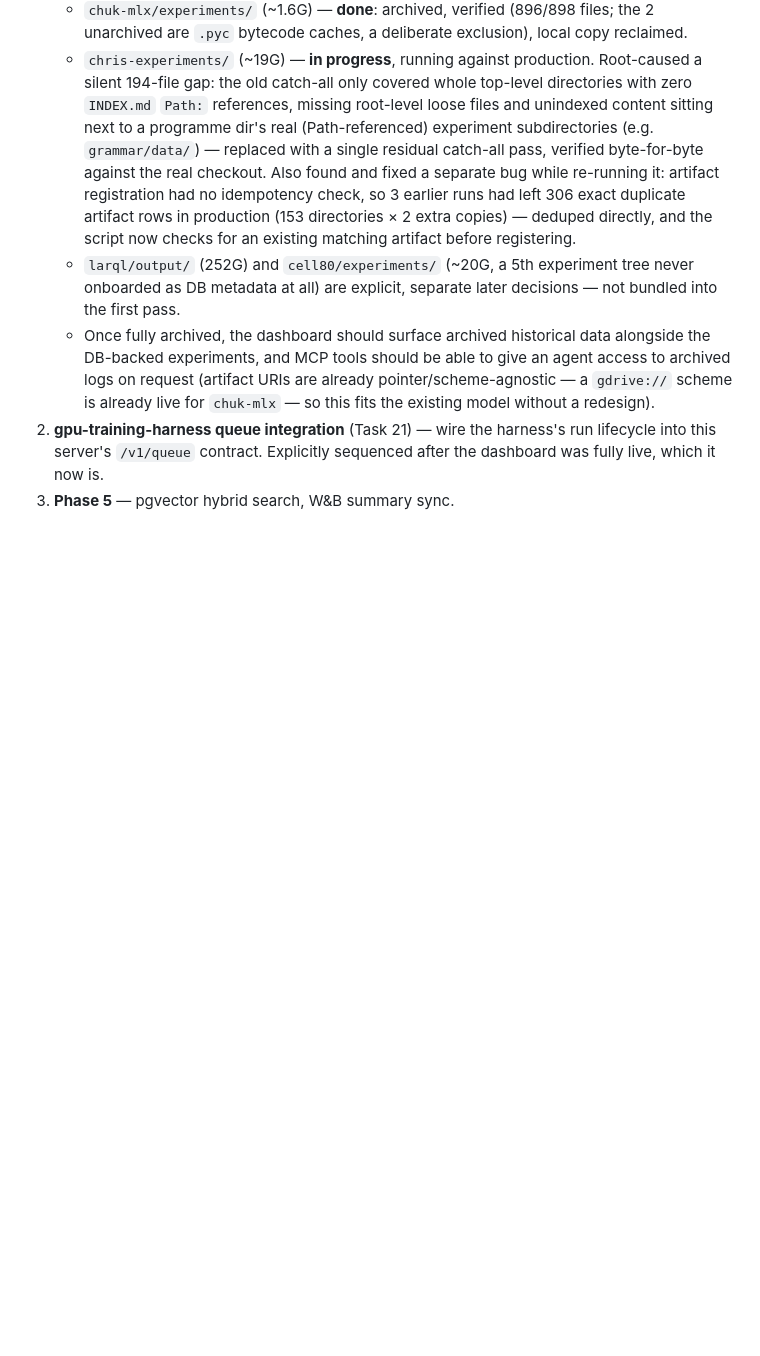
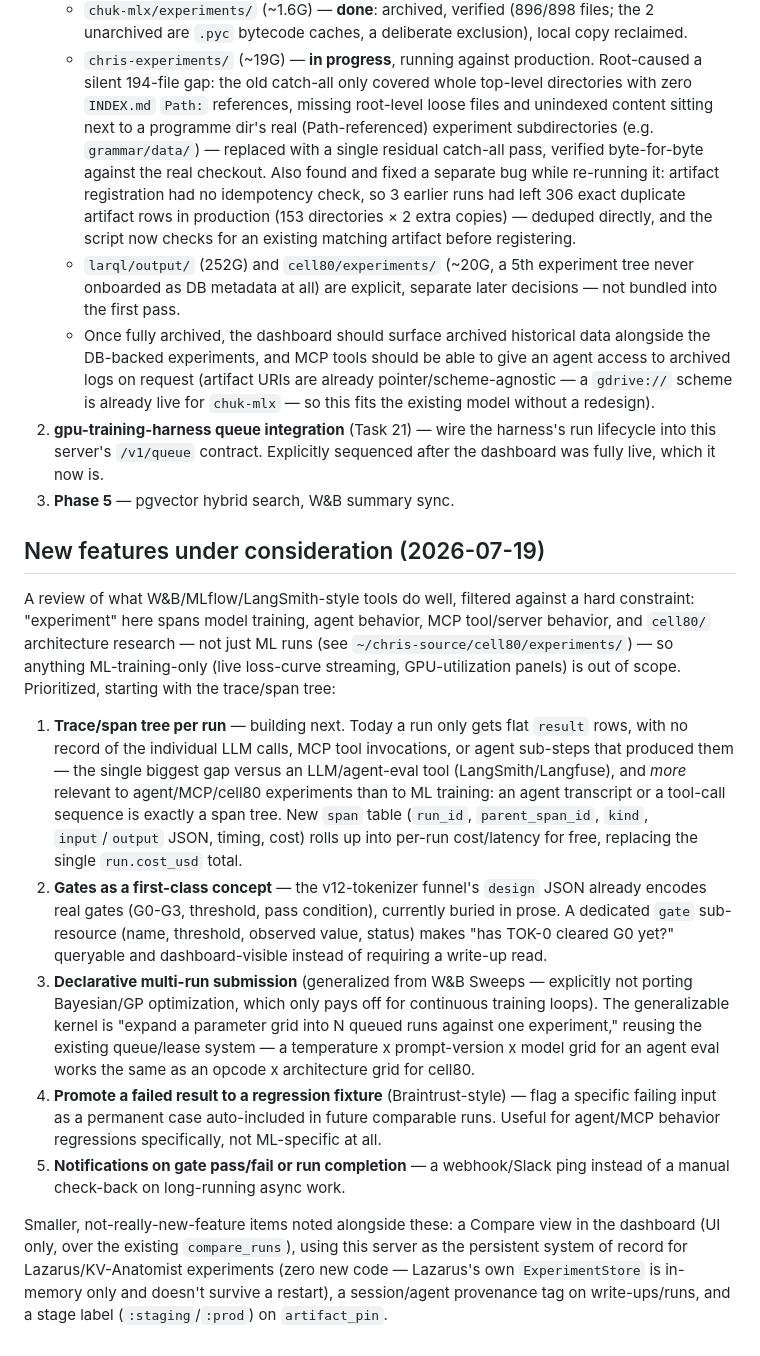
Before and after one commit to chrishayuk/chuk-experiments-server, a Markdown page: ROADMAP.md, the part around the change. GitHub-like rendering; blank space fills up the shorter version.

Commit message:
Add new-feature roadmap ideas: spans, gates, sweeps, regression fixtures, notifications
Consolidates a competitor-feature research pass (W&B/MLflow/LangSmith-style
tools) filtered against the fact that "experiment" here spans training,
agents, MCP tools, and cell80 research, not just ML runs. Starting with
the trace/span tree next -- the one piece of infrastructure genuinely
missing for tracking agent/MCP experiments at all.

```diff
--- a/ROADMAP.md
+++ b/ROADMAP.md
@@ -221,3 +221,47 @@ code before fixing, each verified with a new regression test:
    run lifecycle into this server's `/v1/queue` contract. Explicitly
    sequenced after the dashboard was fully live, which it now is.
 3. **Phase 5** — pgvector hybrid search, W&B summary sync.
+
+## New features under consideration (2026-07-19)
+
+A review of what W&B/MLflow/LangSmith-style tools do well, filtered against
+a hard constraint: "experiment" here spans model training, agent behavior,
+MCP tool/server behavior, and `cell80/` architecture research — not just
+ML runs (see `~/chris-source/cell80/experiments/`) — so anything
+ML-training-only (live loss-curve streaming, GPU-utilization panels) is
+out of scope. Prioritized, starting with the trace/span tree:
+
+1. **Trace/span tree per run** — building next. Today a run only gets flat
+   `result` rows, with no record of the individual LLM calls, MCP tool
+   invocations, or agent sub-steps that produced them — the single
+   biggest gap versus an LLM/agent-eval tool (LangSmith/Langfuse), and
+   *more* relevant to agent/MCP/cell80 experiments than to ML training: an
+   agent transcript or a tool-call sequence is exactly a span tree. New
+   `span` table (`run_id`, `parent_span_id`, `kind`, `input`/`output`
+   JSON, timing, cost) rolls up into per-run cost/latency for free,
+   replacing the single `run.cost_usd` total.
+2. **Gates as a first-class concept** — the v12-tokenizer funnel's `design`
+   JSON already encodes real gates (G0-G3, threshold, pass condition),
+   currently buried in prose. A dedicated `gate` sub-resource (name,
+   threshold, observed value, status) makes "has TOK-0 cleared G0 yet?"
+   queryable and dashboard-visible instead of requiring a write-up read.
+3. **Declarative multi-run submission** (generalized from W&B Sweeps —
+   explicitly not porting Bayesian/GP optimization, which only pays off
+   for continuous training loops). The generalizable kernel is "expand a
+   parameter grid into N queued runs against one experiment," reusing the
+   existing queue/lease system — a temperature x prompt-version x model
+   grid for an agent eval works the same as an opcode x architecture grid
+   for cell80.
+4. **Promote a failed result to a regression fixture** (Braintrust-style)
+   — flag a specific failing input as a permanent case auto-included in
+   future comparable runs. Useful for agent/MCP behavior regressions
+   specifically, not ML-specific at all.
+5. **Notifications on gate pass/fail or run completion** — a webhook/Slack
+   ping instead of a manual check-back on long-running async work.
+
+Smaller, not-really-new-feature items noted alongside these: a Compare
+view in the dashboard (UI only, over the existing `compare_runs`), using
+this server as the persistent system of record for Lazarus/KV-Anatomist
+experiments (zero new code — Lazarus's own `ExperimentStore` is in-memory
+only and doesn't survive a restart), a session/agent provenance tag on
+write-ups/runs, and a stage label (`:staging`/`:prod`) on `artifact_pin`.
```
